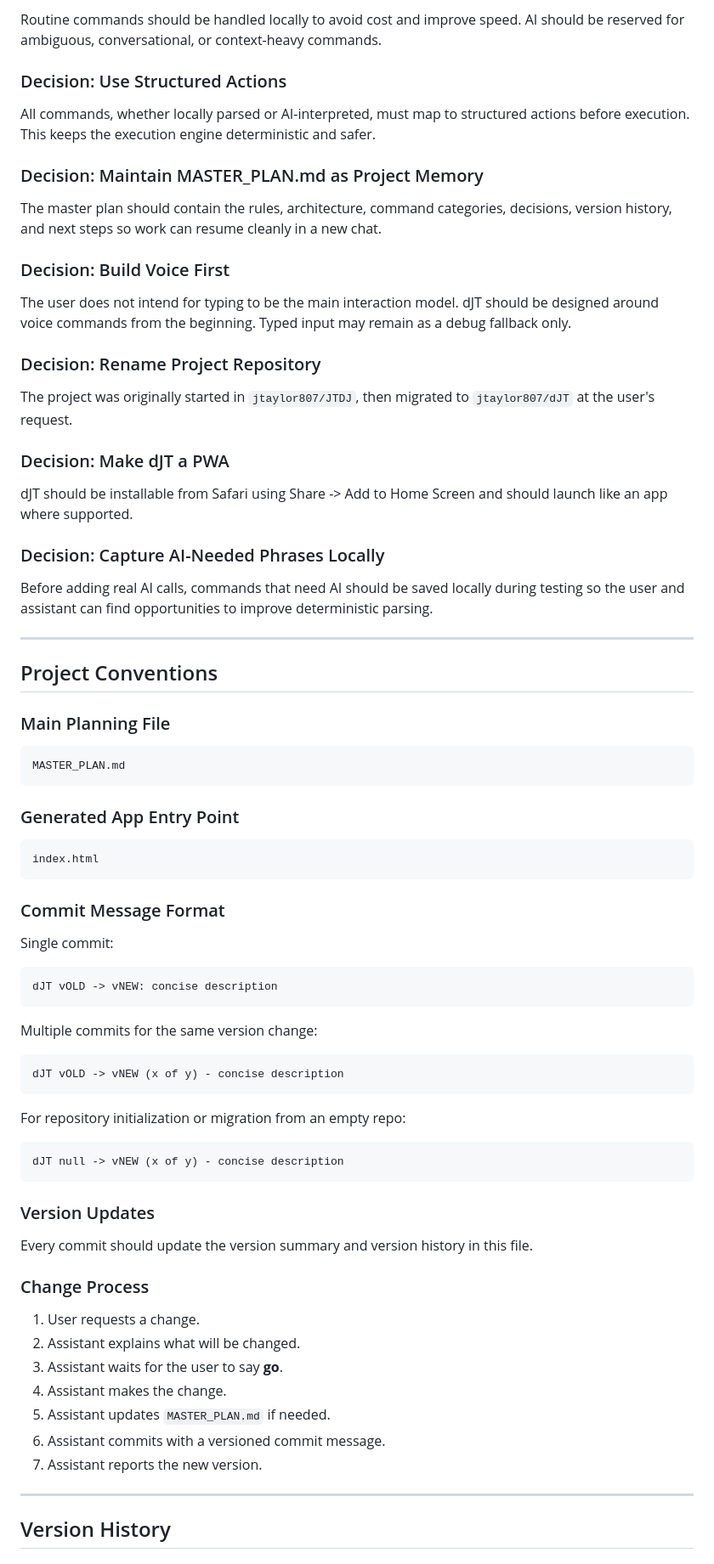
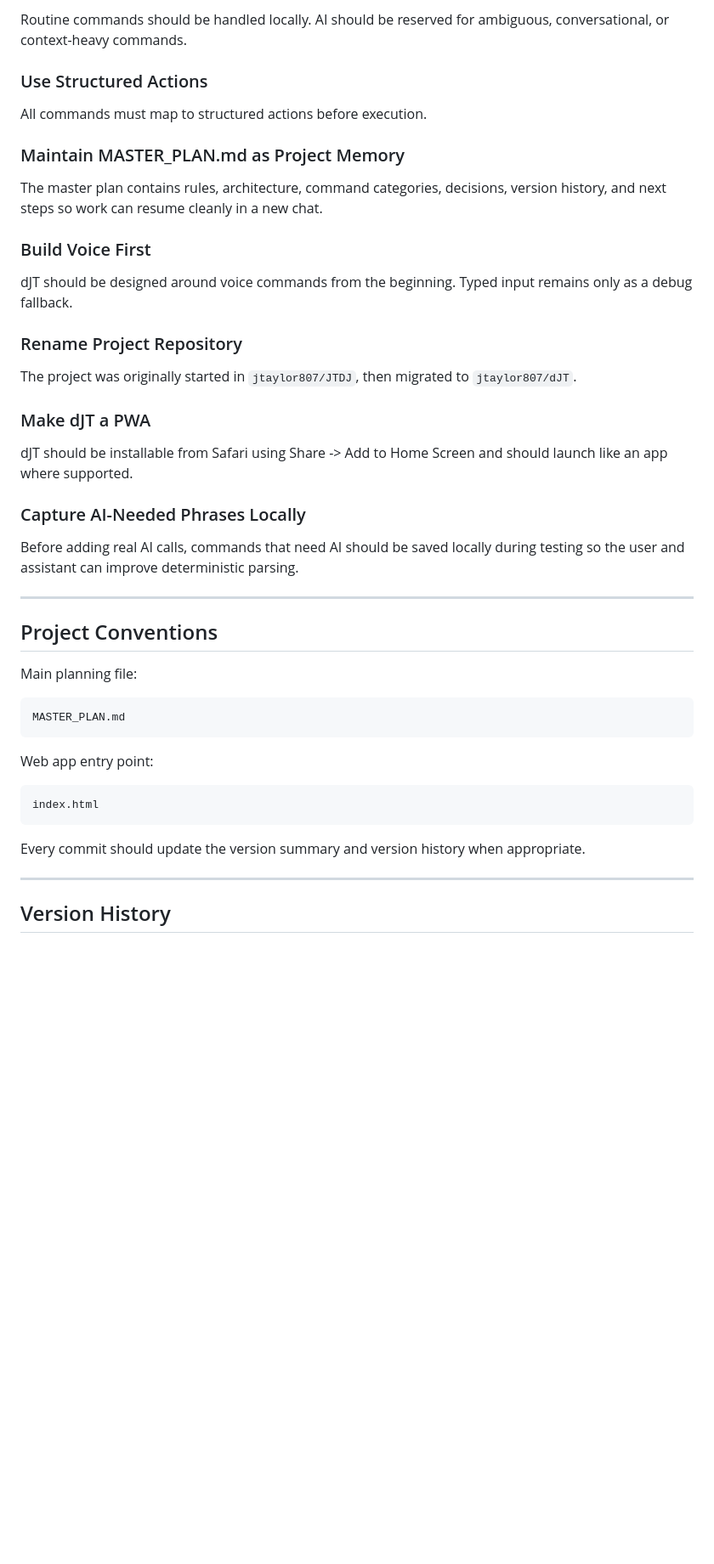
Before and after one commit to jtaylor807/dJT, a Markdown page: MASTER_PLAN.md, the part around one of its changes. Shown at 85% size. Drawn GitHub-style; blank space fills up the shorter version.

````diff
--- a/MASTER_PLAN.md
+++ b/MASTER_PLAN.md
@@ -480,79 +412,47 @@ GitHub Pages is free, fits the user's existing GitHub workflow, and works well f
 
-Routine commands should be handled locally to avoid cost and improve speed. AI should be reserved for ambiguous, conversational, or context-heavy commands.
+Routine commands should be handled locally. AI should be reserved for ambiguous, conversational, or context-heavy commands.
 
-### Decision: Use Structured Actions
+### Use Structured Actions
 
-All commands, whether locally parsed or AI-interpreted, must map to structured actions before execution. This keeps the execution engine deterministic and safer.
+All commands must map to structured actions before execution.
 
-### Decision: Maintain MASTER_PLAN.md as Project Memory
+### Maintain MASTER_PLAN.md as Project Memory
 
-The master plan should contain the rules, architecture, command categories, decisions, version history, and next steps so work can resume cleanly in a new chat.
+The master plan contains rules, architecture, command categories, decisions, version history, and next steps so work can resume cleanly in a new chat.
 
-### Decision: Build Voice First
+### Build Voice First
 
-The user does not intend for typing to be the main interaction model. dJT should be designed around voice commands from the beginning. Typed input may remain as a debug fallback only.
+dJT should be designed around voice commands from the beginning. Typed input remains only as a debug fallback.
 
-### Decision: Rename Project Repository
+### Rename Project Repository
 
-The project was originally started in `jtaylor807/JTDJ`, then migrated to `jtaylor807/dJT` at the user's request.
+The project was originally started in `jtaylor807/JTDJ`, then migrated to `jtaylor807/dJT`.
 
-### Decision: Make dJT a PWA
+### Make dJT a PWA
 
 dJT should be installable from Safari using Share -> Add to Home Screen and should launch like an app where supported.
 
-### Decision: Capture AI-Needed Phrases Locally
+### Capture AI-Needed Phrases Locally
 
-Before adding real AI calls, commands that need AI should be saved locally during testing so the user and assistant can find opportunities to improve deterministic parsing.
+Before adding real AI calls, commands that need AI should be saved locally during testing so the user and assistant can improve deterministic parsing.
 
 ---
 
 ## Project Conventions
 
-### Main Planning File
+Main planning file:
 
 ```text
 MASTER_PLAN.md
 ```
 
-### Generated App Entry Point
+Web app entry point:
 
 ```text
 index.html
 ```
 
-### Commit Message Format
-
-Single commit:
-
-```text
-dJT vOLD -> vNEW: concise description
-```
-
-Multiple commits for the same version change:
-
-```text
-dJT vOLD -> vNEW (x of y) - concise description
-```
-
-For repository initialization or migration from an empty repo:
-
-```text
-dJT null -> vNEW (x of y) - concise description
-```
-
-### Version Updates
-
-Every commit should update the version summary and version history in this file.
-
-### Change Process
-
-1. User requests a change.
-2. Assistant explains what will be changed.
-3. Assistant waits for the user to say **go**.
-4. Assistant makes the change.
-5. Assistant updates `MASTER_PLAN.md` if needed.
-6. Assistant commits with a versioned commit message.
-7. Assistant reports the new version.
+Every commit should update the version summary and version history when appropriate.
 
 ---
 
````
Also changed, not shown: other parts of MASTER_PLAN.md (+222 -290 lines).
